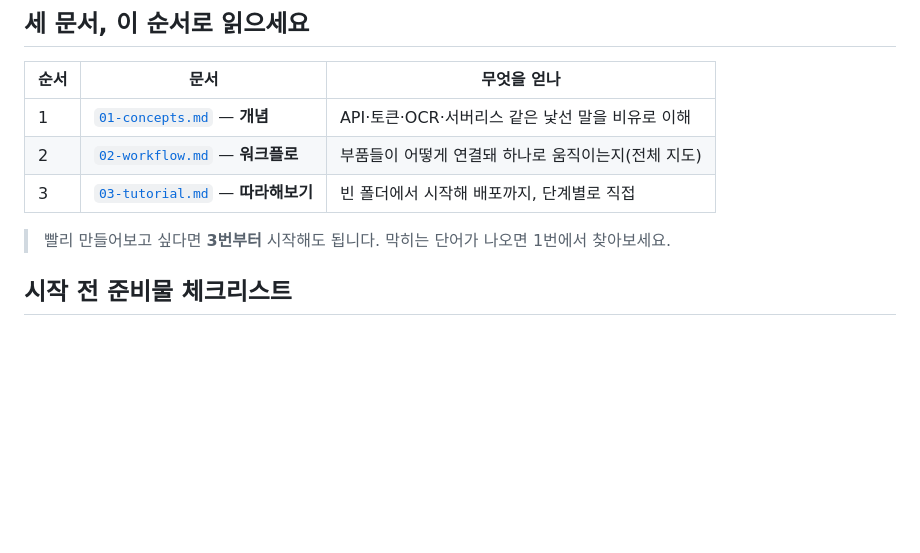
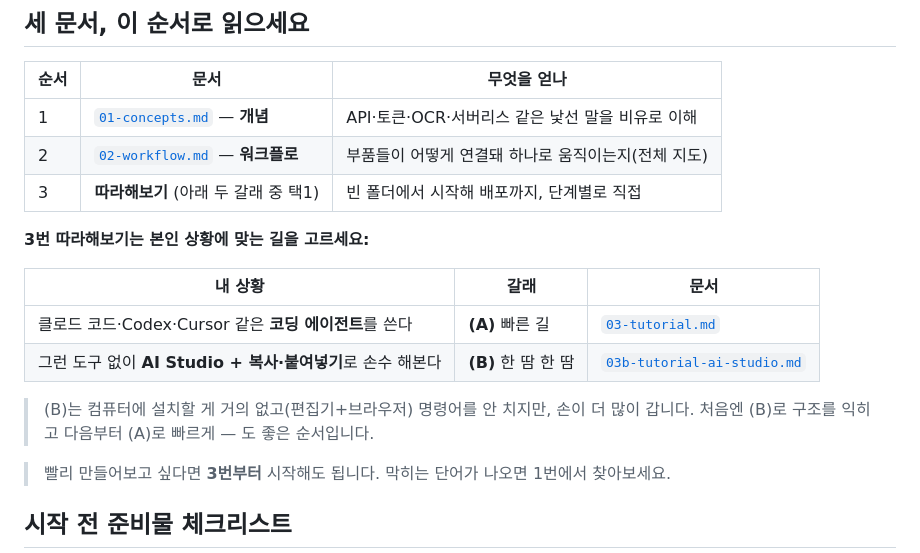
Before and after one commit to 1000ssam/notiontalk-running-challenge-demo, a Markdown page: guide/README.md, the part around the change. GitHub-like rendering; blank space fills up the shorter version.

```diff
--- a/guide/README.md
+++ b/guide/README.md
@@ -36,7 +36,17 @@
 |------|------|------------|
 | 1 | [`01-concepts.md`](./01-concepts.md) — **개념** | API·토큰·OCR·서버리스 같은 낯선 말을 비유로 이해 |
 | 2 | [`02-workflow.md`](./02-workflow.md) — **워크플로** | 부품들이 어떻게 연결돼 하나로 움직이는지(전체 지도) |
-| 3 | [`03-tutorial.md`](./03-tutorial.md) — **따라해보기** | 빈 폴더에서 시작해 배포까지, 단계별로 직접 |
+| 3 | **따라해보기** (아래 두 갈래 중 택1) | 빈 폴더에서 시작해 배포까지, 단계별로 직접 |
+
+**3번 따라해보기는 본인 상황에 맞는 길을 고르세요:**
+
+| 내 상황 | 갈래 | 문서 |
+|---------|------|------|
+| 클로드 코드·Codex·Cursor 같은 **코딩 에이전트**를 쓴다 | **(A)** 빠른 길 | [`03-tutorial.md`](./03-tutorial.md) |
+| 그런 도구 없이 **AI Studio + 복사·붙여넣기**로 손수 해본다 | **(B)** 한 땀 한 땀 | [`03b-tutorial-ai-studio.md`](./03b-tutorial-ai-studio.md) |
+
+> (B)는 컴퓨터에 설치할 게 거의 없고(편집기+브라우저) 명령어를 안 치지만, 손이 더 많이 갑니다.
+> 처음엔 (B)로 구조를 익히고 다음부터 (A)로 빠르게 — 도 좋은 순서입니다.
 
 > 빨리 만들어보고 싶다면 **3번부터** 시작해도 됩니다. 막히는 단어가 나오면 1번에서 찾아보세요.
 
```
Also changed, not shown: guide/03-tutorial.md (+5 -1 lines), guide/03b-tutorial-ai-studio.md (added, +207 -0 lines).
